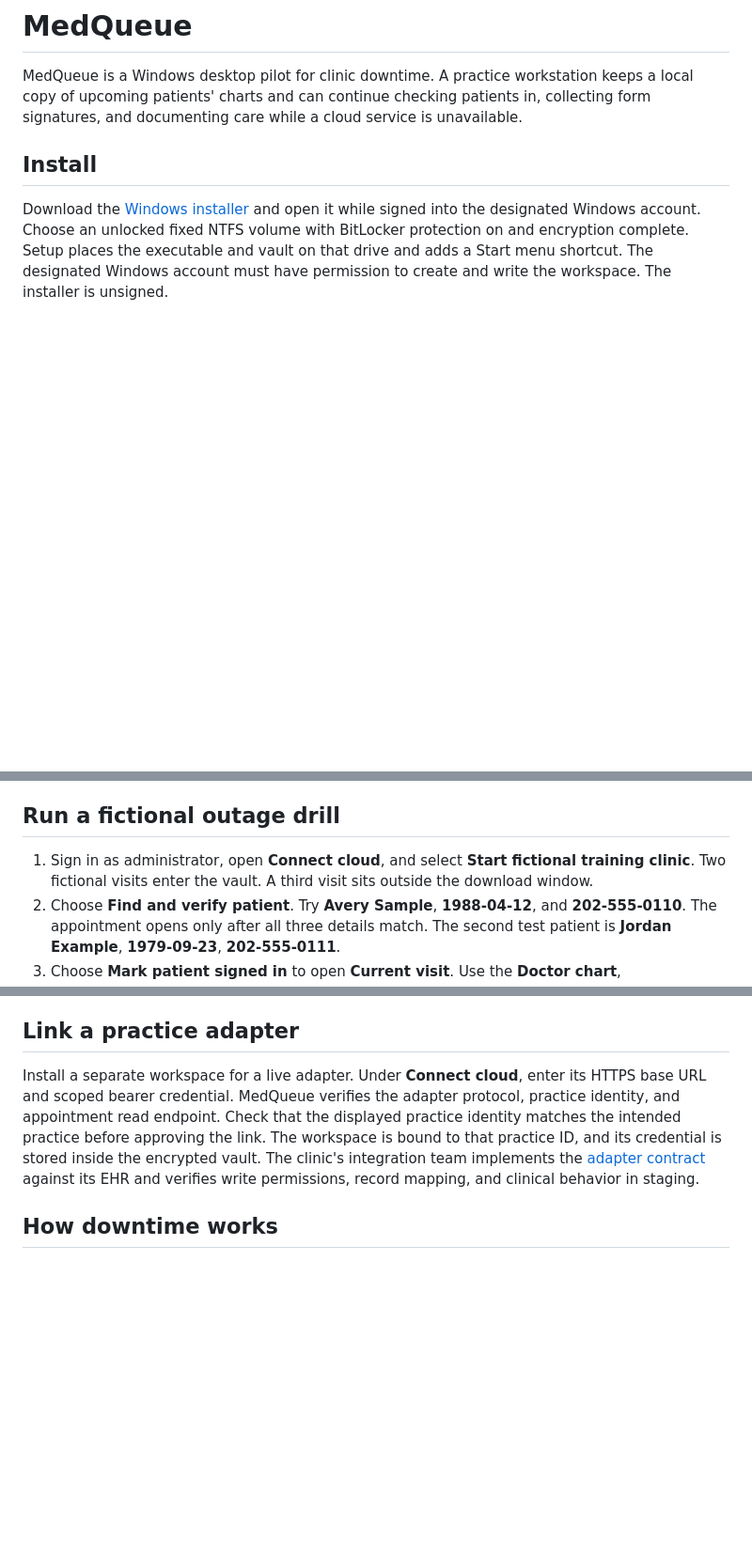
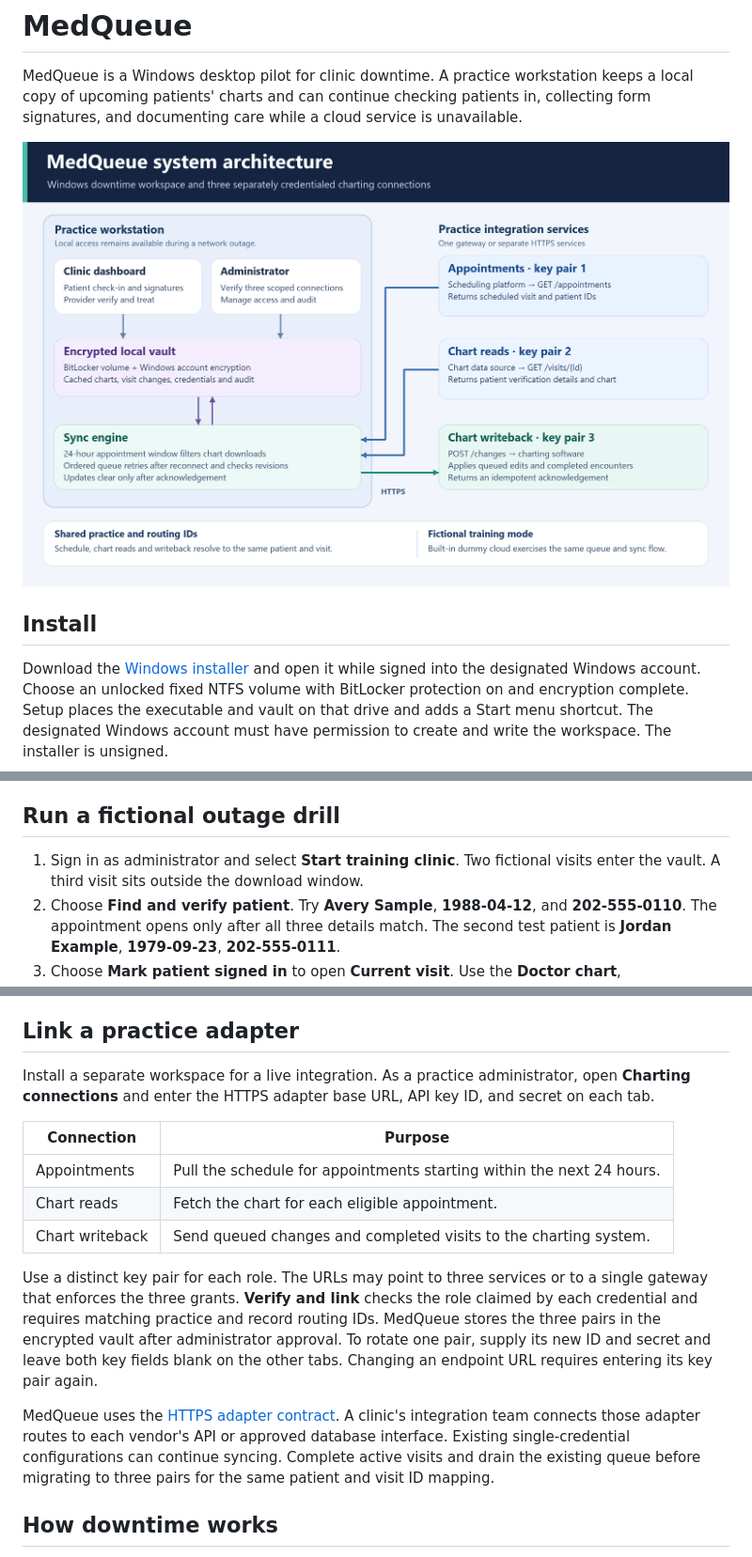
Before and after one commit to kingQueue/medqueue, a Markdown page: README.md, 3 parts joined by grey strips. Shown at 94% size. Drawn GitHub-style; pictures changed too: docs/architecture.png (added); blank space fills up the shorter version.

Commit message:
Add scoped charting connections and system architecture

```diff
--- a/README.md
+++ b/README.md
@@ -1,6 +1,8 @@
 # MedQueue
 
 MedQueue is a Windows desktop pilot for clinic downtime. A practice workstation keeps a local copy of upcoming patients' charts and can continue checking patients in, collecting form signatures, and documenting care while a cloud service is unavailable.
+
+![MedQueue system architecture showing the practice workstation, encrypted vault, sync engine, and three separately credentialed charting connections](docs/architecture.png)
 
 ## Install
 
@@ -22,14 +24,24 @@ New administrator and provider passwords must be 14–256 characters and include
 
 ## Run a fictional outage drill
 
-1. Sign in as administrator, open **Connect cloud**, and select **Start fictional training clinic**. Two fictional visits enter the vault. A third visit sits outside the download window.
+1. Sign in as administrator and select **Start training clinic**. Two fictional visits enter the vault. A third visit sits outside the download window.
 2. Choose **Find and verify patient**. Try **Avery Sample**, **1988-04-12**, and **202-555-0110**. The appointment opens only after all three details match. The second test patient is **Jordan Example**, **1979-09-23**, **202-555-0111**.
 3. Choose **Mark patient signed in** to open **Current visit**. Use the **Doctor chart**, **Prescriptions**, and **Referrals** tabs. If the patient needs to sign a form, create a template and issue a one-use patient access code from the verified appointment. MedQueue signs out the provider. The patient can use the code and their fictional name to sign the form. Sign back in and verify the patient again to return to the visit.
 4. Use **Toggle training outage**, enter fictional visit updates, and select **Complete appointment**. The visit becomes read-only and its chart handoff stays in the encrypted queue. Restarting MedQueue during the outage preserves the queue. Reconnect with **Toggle training outage** and verify that the completed visit shows the cloud adapter's acknowledgement.
 
 ## Link a practice adapter
 
-Install a separate workspace for a live adapter. Under **Connect cloud**, enter its HTTPS base URL and scoped bearer credential. MedQueue verifies the adapter protocol, practice identity, and appointment read endpoint. Check that the displayed practice identity matches the intended practice before approving the link. The workspace is bound to that practice ID, and its credential is stored inside the encrypted vault. The clinic's integration team implements the [adapter contract](ADAPTER.md) against its EHR and verifies write permissions, record mapping, and clinical behavior in staging.
+Install a separate workspace for a live integration. As a practice administrator, open **Charting connections** and enter the HTTPS adapter base URL, API key ID, and secret on each tab.
+
+| Connection | Purpose |
+| --- | --- |
+| Appointments | Pull the schedule for appointments starting within the next 24 hours. |
+| Chart reads | Fetch the chart for each eligible appointment. |
+| Chart writeback | Send queued changes and completed visits to the charting system. |
+
+Use a distinct key pair for each role. The URLs may point to three services or to a single gateway that enforces the three grants. **Verify and link** checks the role claimed by each credential and requires matching practice and record routing IDs. MedQueue stores the three pairs in the encrypted vault after administrator approval. To rotate one pair, supply its new ID and secret and leave both key fields blank on the other tabs. Changing an endpoint URL requires entering its key pair again.
+
+MedQueue uses the [HTTPS adapter contract](ADAPTER.md). A clinic's integration team connects those adapter routes to each vendor's API or approved database interface. Existing single-credential configurations can continue syncing. Complete active visits and drain the existing queue before migrating to three pairs for the same patient and visit ID mapping.
 
 ## How downtime works
 
```
Also changed, not shown: ADAPTER.md (+15 -1 lines), 5 other files.
